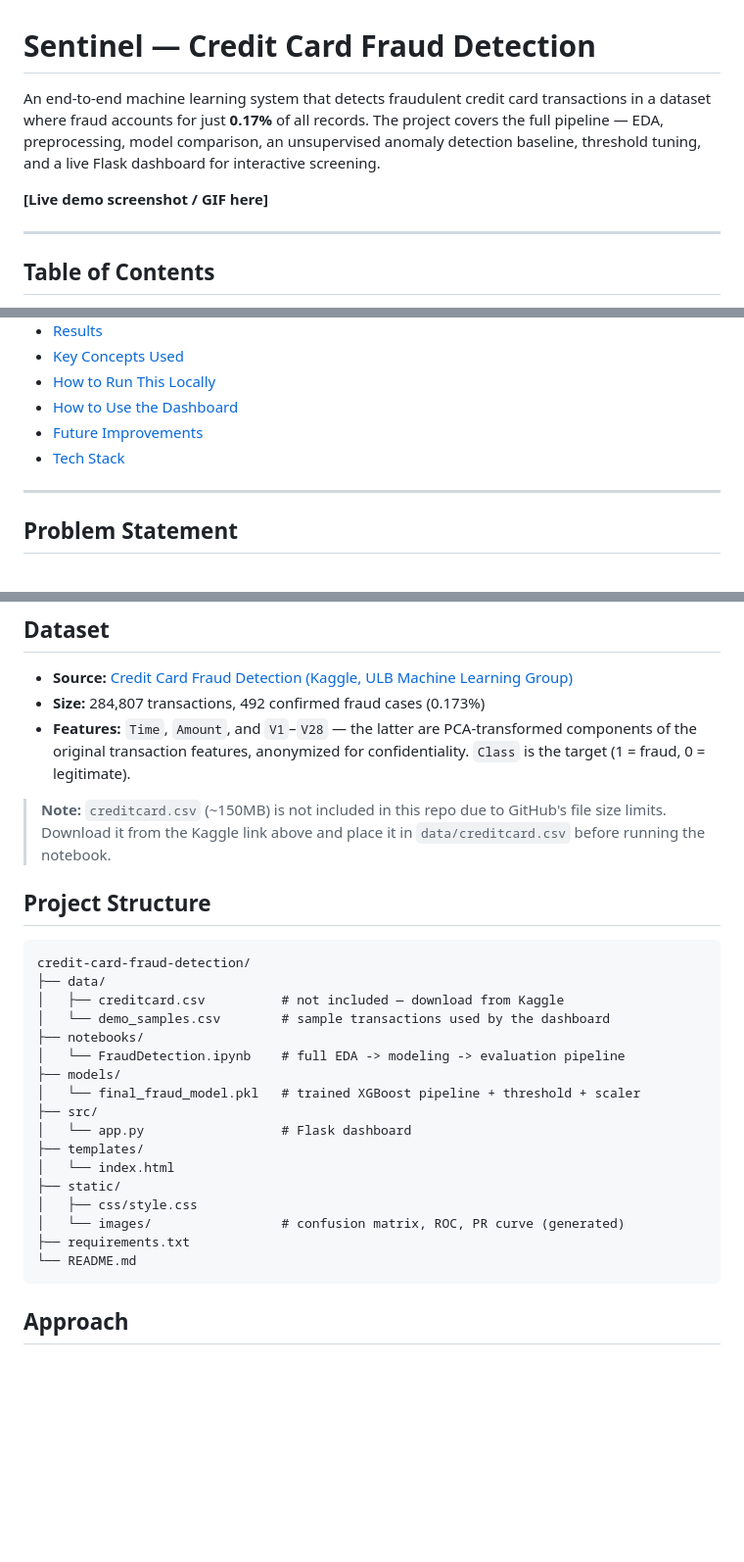
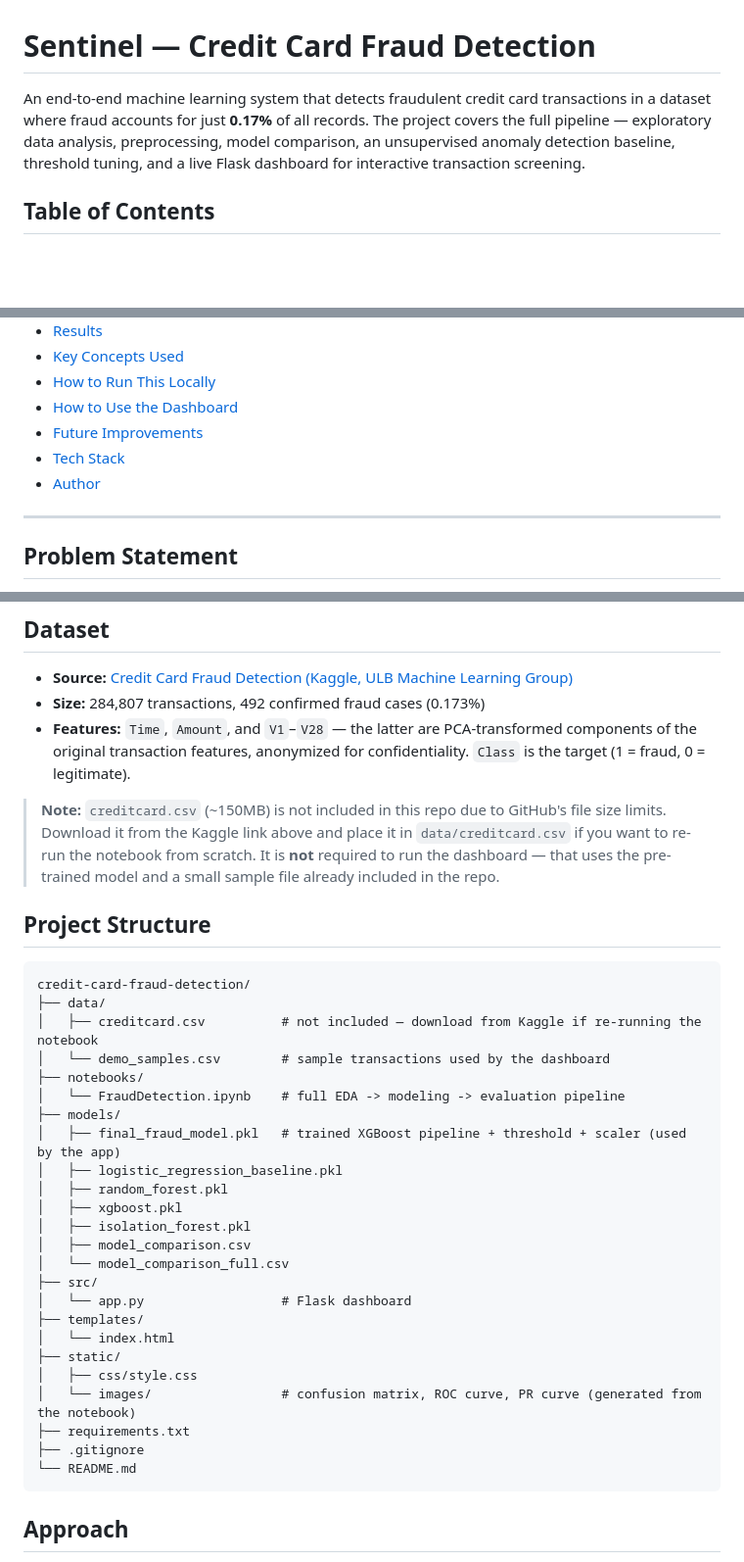
Before and after one commit to ram2960/credit-card-fraud-detection, a Markdown page: README.md, 3 parts joined by grey strips. Shown at 98% size. Rendered like a GitHub page; blank space fills up the shorter version.

````diff
--- a/README.md
+++ b/README.md
@@ -1,10 +1,7 @@
 # Sentinel — Credit Card Fraud Detection
 
-An end-to-end machine learning system that detects fraudulent credit card transactions in a dataset where fraud accounts for just **0.17%** of all records. The project covers the full pipeline — EDA, preprocessing, model comparison, an unsupervised anomaly detection baseline, threshold tuning, and a live Flask dashboard for interactive screening.
+An end-to-end machine learning system that detects fraudulent credit card transactions in a dataset where fraud accounts for just **0.17%** of all records. The project covers the full pipeline — exploratory data analysis, preprocessing, model comparison, an unsupervised anomaly detection baseline, threshold tuning, and a live Flask dashboard for interactive transaction screening.
 
-**[Live demo screenshot / GIF here]**
-
----
 
 ## Table of Contents
 - [Problem Statement](#problem-statement)
@@ -17,6 +14,7 @@ An end-to-end machine learning system that detects fraudulent credit card transa
 - [How to Use the Dashboard](#how-to-use-the-dashboard)
 - [Future Improvements](#future-improvements)
 - [Tech Stack](#tech-stack)
+- [Author](#author)
 
 ---
 
@@ -32,27 +30,34 @@ This project is built around solving that trap properly — using the right eval
 - **Size:** 284,807 transactions, 492 confirmed fraud cases (0.173%)
 - **Features:** `Time`, `Amount`, and `V1`–`V28` — the latter are PCA-transformed components of the original transaction features, anonymized for confidentiality. `Class` is the target (1 = fraud, 0 = legitimate).
 
-> **Note:** `creditcard.csv` (~150MB) is not included in this repo due to GitHub's file size limits. Download it from the Kaggle link above and place it in `data/creditcard.csv` before running the notebook.
+> **Note:** `creditcard.csv` (~150MB) is not included in this repo due to GitHub's file size limits. Download it from the Kaggle link above and place it in `data/creditcard.csv` if you want to re-run the notebook from scratch. It is **not** required to run the dashboard — that uses the pre-trained model and a small sample file already included in the repo.
 
 ## Project Structure
 
 ```
 credit-card-fraud-detection/
 ├── data/
-│   ├── creditcard.csv          # not included — download from Kaggle
+│   ├── creditcard.csv          # not included — download from Kaggle if re-running the notebook
 │   └── demo_samples.csv        # sample transactions used by the dashboard
 ├── notebooks/
 │   └── FraudDetection.ipynb    # full EDA -> modeling -> evaluation pipeline
 ├── models/
-│   └── final_fraud_model.pkl   # trained XGBoost pipeline + threshold + scaler
+│   ├── final_fraud_model.pkl   # trained XGBoost pipeline + threshold + scaler (used by the app)
+│   ├── logistic_regression_baseline.pkl
+│   ├── random_forest.pkl
+│   ├── xgboost.pkl
+│   ├── isolation_forest.pkl
+│   ├── model_comparison.csv
+│   └── model_comparison_full.csv
 ├── src/
 │   └── app.py                  # Flask dashboard
 ├── templates/
 │   └── index.html
 ├── static/
 │   ├── css/style.css
-│   └── images/                 # confusion matrix, ROC, PR curve (generated)
+│   └── images/                 # confusion matrix, ROC curve, PR curve (generated from the notebook)
 ├── requirements.txt
+├── .gitignore
 └── README.md
 ```
 
````
Also changed, not shown: other parts of README.md (+12 -21 lines).
